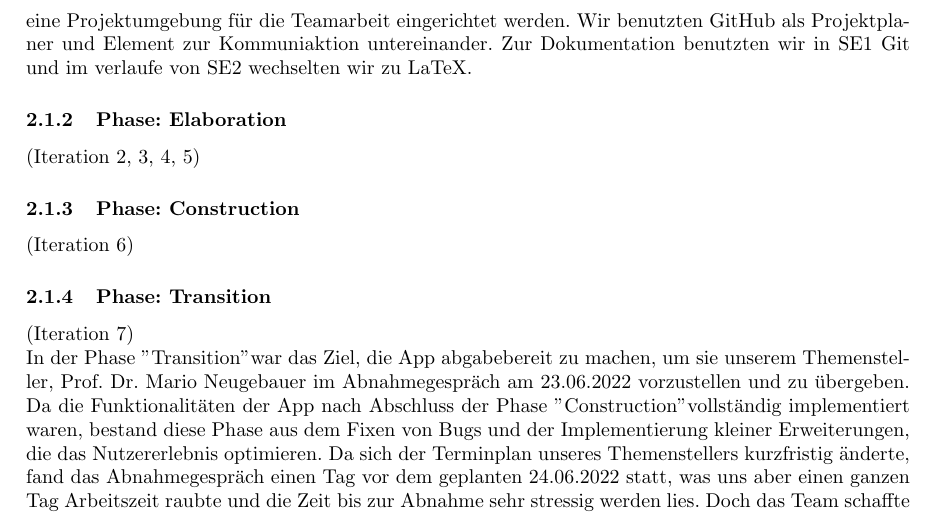
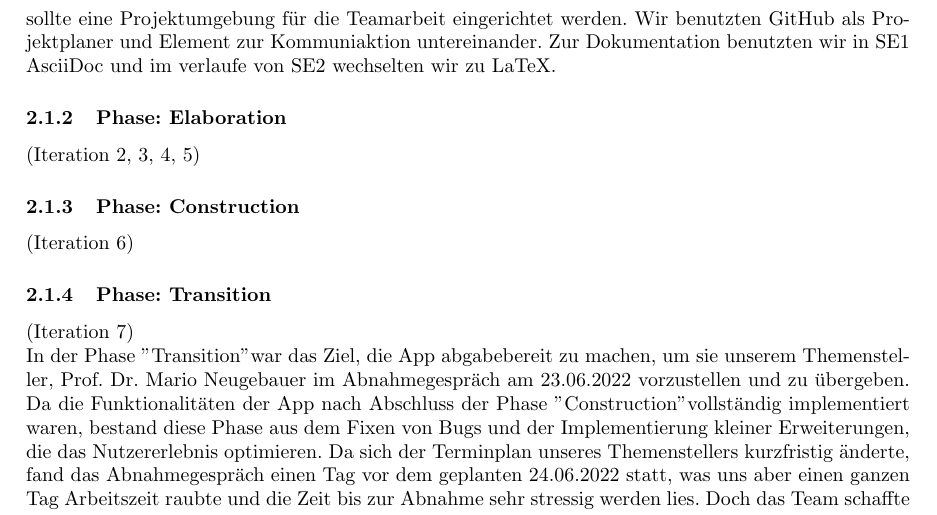
Before and after one commit to RaphaelNeubert/I5_GPS_Tracks, a LaTeX document (belegabgabe_se2/projektbericht/projektbericht.tex): part of page 9 of 14, cut so that both start at the same text. Compiled offline with pdfLaTeX.

Commit message:
Git zu AsciiDoc

```diff
--- a/belegabgabe_se2/projektbericht/projektbericht.tex
+++ b/belegabgabe_se2/projektbericht/projektbericht.tex
@@ -282,7 +282,7 @@ Um eine Grundarchitektur des Projektes aufzubauen überlegten wir uns im Team, w
 (wie die Funktionalitäten am besten umgesetzt werden können) wir nutzen sollten und klärten dies ebenso mit dem Auftraggeber ab.
 Dadurch haben wir als Team recht schnell, ein klares Ziel vor Augen gehabt und eine gute Grundarchitektur.
 Außerdem sollte eine Projektumgebung für die Teamarbeit eingerichtet werden. Wir benutzten GitHub als Projektplaner und
-Element zur Kommuniaktion untereinander. Zur Dokumentation benutzten wir in SE1 Git und im verlaufe von SE2 wechselten wir zu LaTeX.
+Element zur Kommuniaktion untereinander. Zur Dokumentation benutzten wir in SE1 AsciiDoc und im verlaufe von SE2 wechselten wir zu LaTeX.
 \subsubsection{Phase: Elaboration}
 (Iteration 2, 3, 4, 5)
 \subsubsection{Phase: Construction}
```
